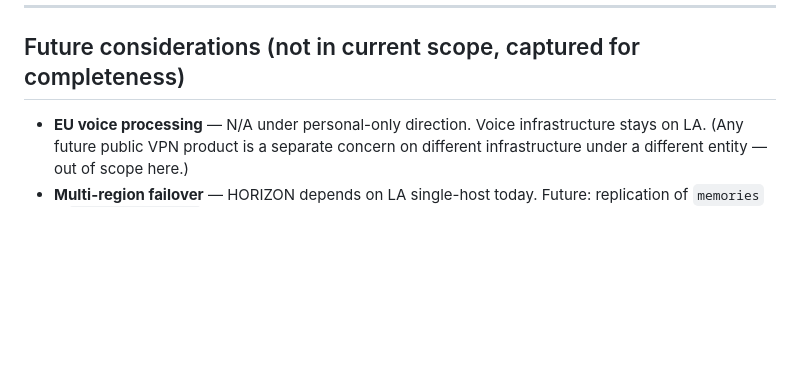
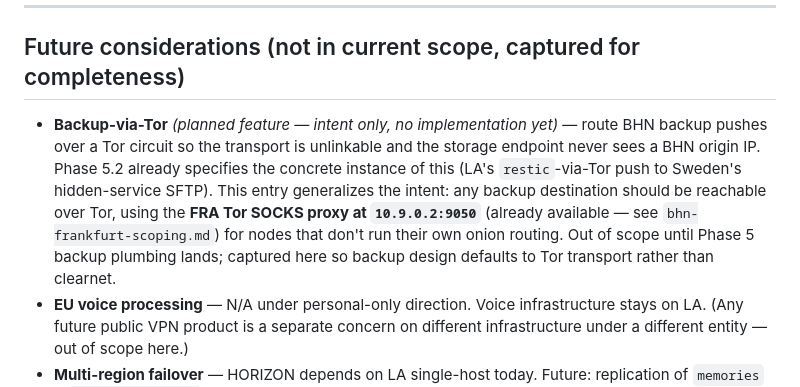
Before and after one commit to FletchEm31/BLACKHOLE-NETWORK, a Markdown page: infrastructure/docs/horizon-roadmap.md, the part around the change. Rendered like a GitHub page; blank space fills up the shorter version.

```diff
--- a/infrastructure/docs/horizon-roadmap.md
+++ b/infrastructure/docs/horizon-roadmap.md
@@ -534,6 +534,7 @@ Once 1-7 done and keys are in PM, Session 1 can build M1 (Voice Pipeline) and st
 
 ## Future considerations (not in current scope, captured for completeness)
 
+- **Backup-via-Tor** *(planned feature — intent only, no implementation yet)* — route BHN backup pushes over a Tor circuit so the transport is unlinkable and the storage endpoint never sees a BHN origin IP. Phase 5.2 already specifies the concrete instance of this (LA's `restic`-via-Tor push to Sweden's hidden-service SFTP). This entry generalizes the intent: any backup destination should be reachable over Tor, using the **FRA Tor SOCKS proxy at `10.9.0.2:9050`** (already available — see `bhn-frankfurt-scoping.md`) for nodes that don't run their own onion routing. Out of scope until Phase 5 backup plumbing lands; captured here so backup design defaults to Tor transport rather than clearnet.
 - **EU voice processing** — N/A under personal-only direction. Voice infrastructure stays on LA. (Any future public VPN product is a separate concern on different infrastructure under a different entity — out of scope here.)
 - **Multi-region failover** — HORIZON depends on LA single-host today. Future: replication of `memories` + `call_transcripts` to a secondary node for DR.
 - **Voice biometric authentication** — operator-voice match could gate sensitive actions (live trades, large eBay purchases). Not yet planned.
```
Also changed, not shown: infrastructure/docs/bhn-horizon-phone-parameterization.md (added, +69 -0 lines).
